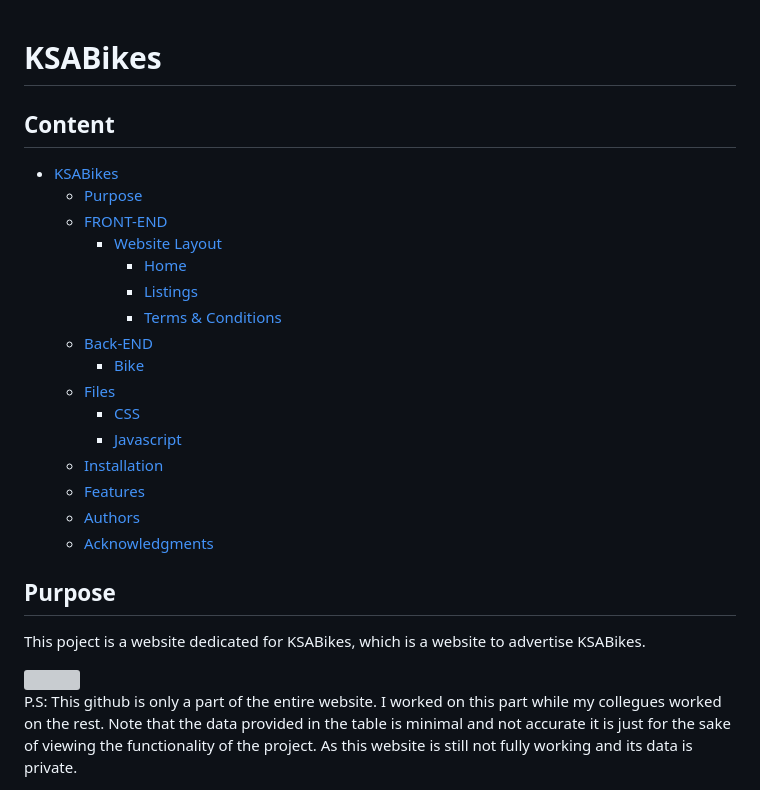
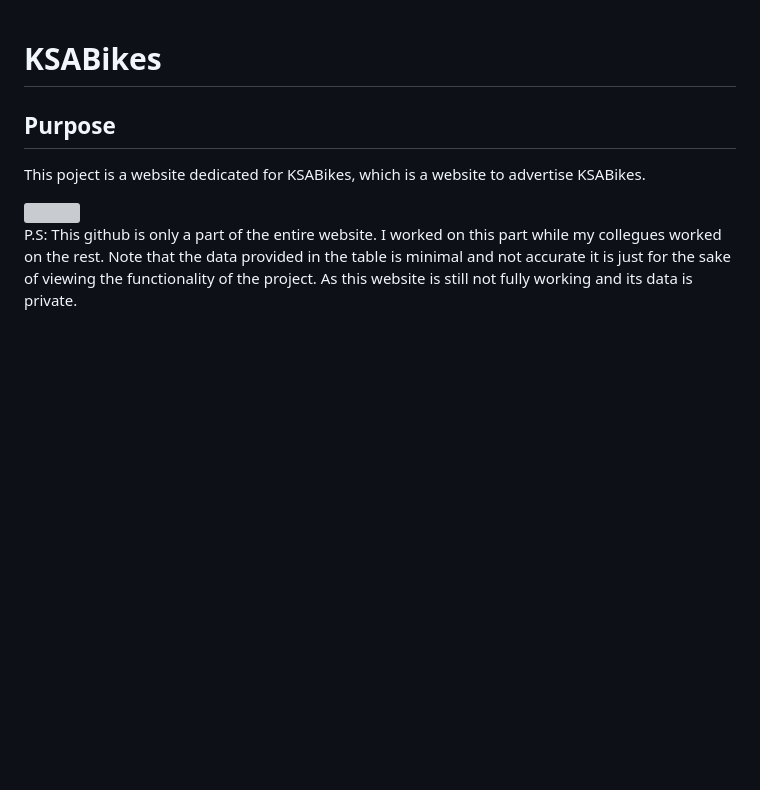
Before and after one commit to AichaSidiya/KSABikes, a Markdown page: README.md, the part around the change. Rendered like a GitHub page; blank space fills up the shorter version; grey boxes are pictures that could not be loaded.

```diff
--- a/README.md
+++ b/README.md
@@ -1,27 +1,5 @@
 <!--Title-->
 # KSABikes
-<!--Content Table-->
-
-## Content
-
-- [KSABikes](#KSABikes)
-  * [Purpose](#purpose)
-  * [FRONT-END](#front-end)
-    + [Website Layout](#website-layout)
-      - [Home](#home)
-      - [Listings](#Listings)
-      - [Terms & Conditions](#Terms-&-Conditions)
-  * [Back-END](#back-end)
-    + [Bike](#Bike)
-  * [Files](#files)
-    + [CSS](#css)
-    + [Javascript](#javascript)
-  * [Installation](#getting-started)
-  * [Features](#features)
-  * [Authors](#authors)
-  * [Acknowledgments](#acknowledgments)
-
-
 ## Purpose
 <!--Purpose of the project-->
 This poject is a website dedicated for KSABikes, which is a website to advertise KSABikes.
```
